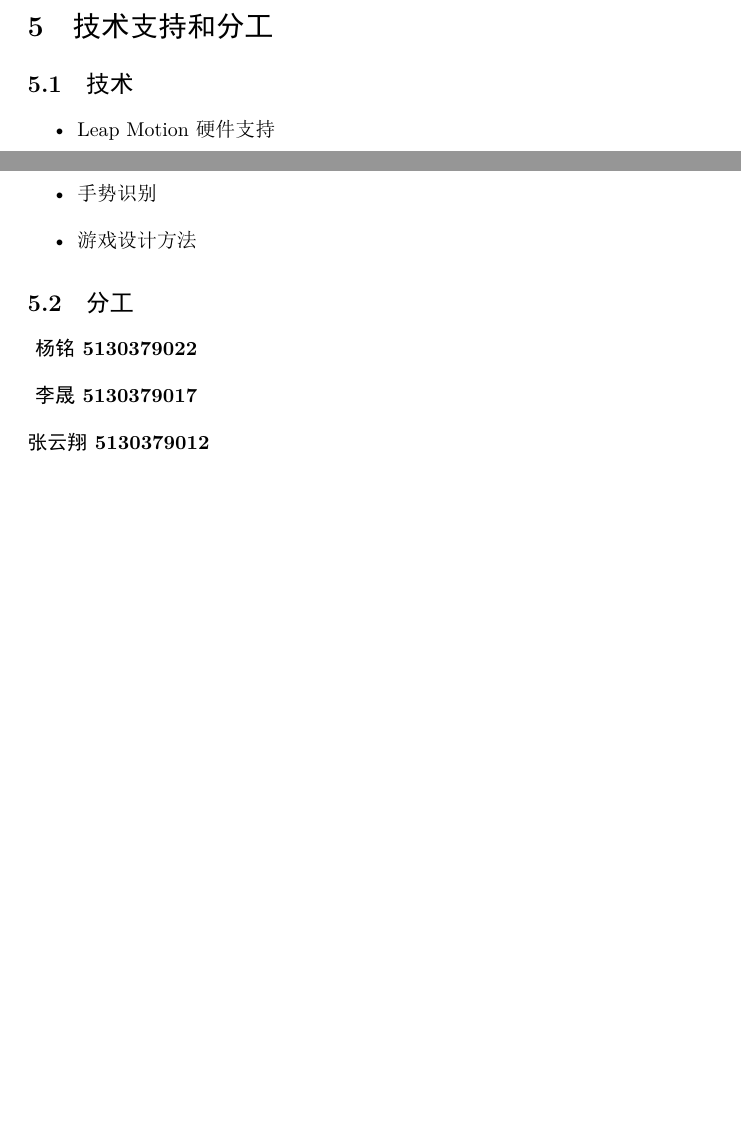
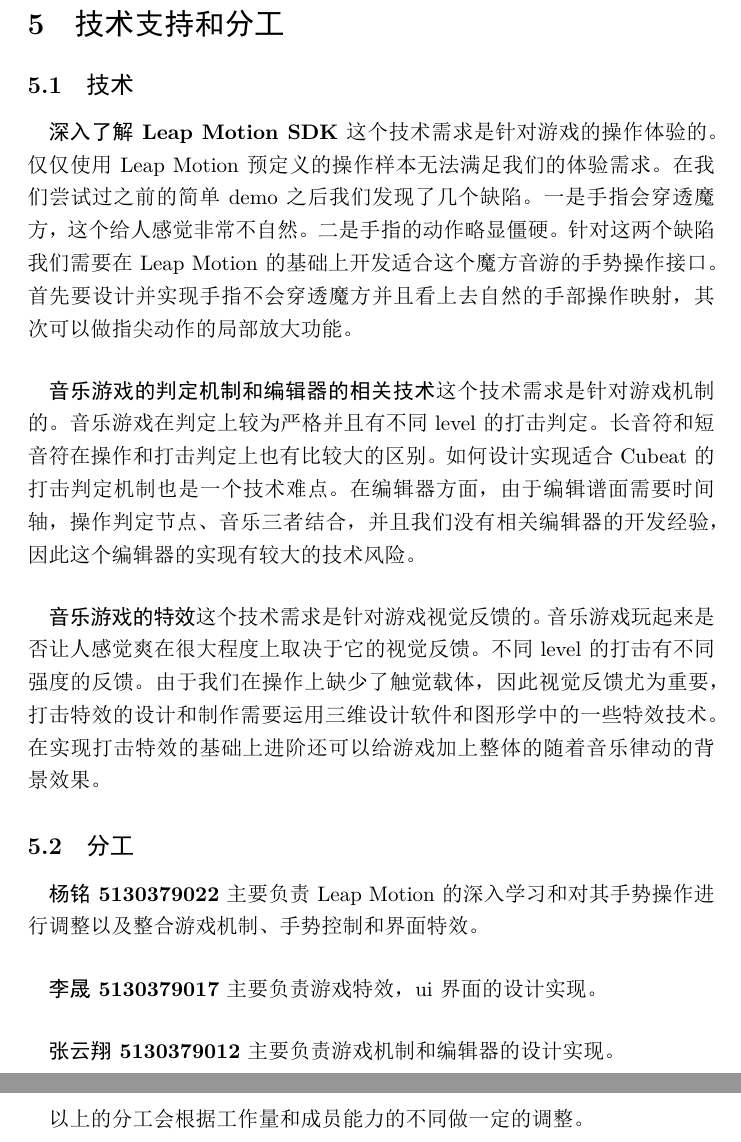
Before and after one commit to yanjiasen4/HCI, a LaTeX document (doc/HCI-design-tmp.tex): two parts of pages 13 and 14 of 14 before the commit and two parts of pages 16 and 17 of 17 after it, joined at a grey line, cut so that both start at the same text, the shorter picture padded with empty space. The pictures show the PDF file doc/HCI-design-tmp.pdf that the author committed with the source.

Commit message:
技术分工

```diff
--- a/doc/HCI-design-tmp.tex
+++ b/doc/HCI-design-tmp.tex
@@ -226,14 +226,25 @@ LeapMotion本体大小只有$7.8\times2.8\times1.1$，远远比一般的智能
+\newpage
 \section{技术支持和分工}
 \subsection{技术}
-\begin{itemize}
-  \item Leap Motion硬件支持
-  \item 手势识别
-  \item 游戏设计方法
-\end{itemize}
+\paragraph{}
+\textbf{深入了解Leap Motion SDK}
+这个技术需求是针对游戏的操作体验的。仅仅使用Leap Motion预定义的操作样本无法满足我们的体验需求。在我们尝试过之前的简单demo之后我们发现了几个缺陷。一是手指会穿透魔方，这个给人感觉非常不自然。二是手指的动作略显僵硬。针对这两个缺陷我们需要在Leap Motion的基础上开发适合这个魔方音游的手势操作接口。首先要设计并实现手指不会穿透魔方并且看上去自然的手部操作映射，其次可以做指尖动作的局部放大功能。
+\paragraph{}
+\textbf{音乐游戏的判定机制和编辑器的相关技术}
+这个技术需求是针对游戏机制的。音乐游戏在判定上较为严格并且有不同level的打击判定。长音符和短音符在操作和打击判定上也有比较大的区别。如何设计实现适合Cubeat的打击判定机制也是一个技术难点。在编辑器方面，由于编辑谱面需要时间轴，操作判定节点、音乐三者结合，并且我们没有相关编辑器的开发经验，因此这个编辑器的实现有较大的技术风险。
+\paragraph{}
+\textbf{音乐游戏的特效}
+这个技术需求是针对游戏视觉反馈的。音乐游戏玩起来是否让人感觉爽在很大程度上取决于它的视觉反馈。不同level的打击有不同强度的反馈。由于我们在操作上缺少了触觉载体，因此视觉反馈尤为重要，打击特效的设计和制作需要运用三维设计软件和图形学中的一些特效技术。在实现打击特效的基础上进阶还可以给游戏加上整体的随着音乐律动的背景效果。
 \subsection{分工}
-\begin{description}
-  \item[ 杨 铭 5130379022]
-  \item[ 李 晟 5130379017]
-  \item[张云翔 5130379012]
-\end{description}
+\paragraph{}
+\textbf{杨 铭 5130379022}
+主要负责Leap Motion的深入学习和对其手势操作进行调整以及整合游戏机制、手势控制和界面特效。
+\paragraph{}
+\textbf{李 晟 5130379017}
+主要负责游戏特效，ui界面的设计实现。
+\paragraph{}
+\textbf{张云翔 5130379012}
+主要负责游戏机制和编辑器的设计实现。
+\paragraph{}
+以上的分工会根据工作量和成员能力的不同做一定的调整。
 \end{document}
```
Also changed, not shown: doc/HCI-design-tmp.pdf, doc/HCI-design-tmp.tex (20 more changed lines).
